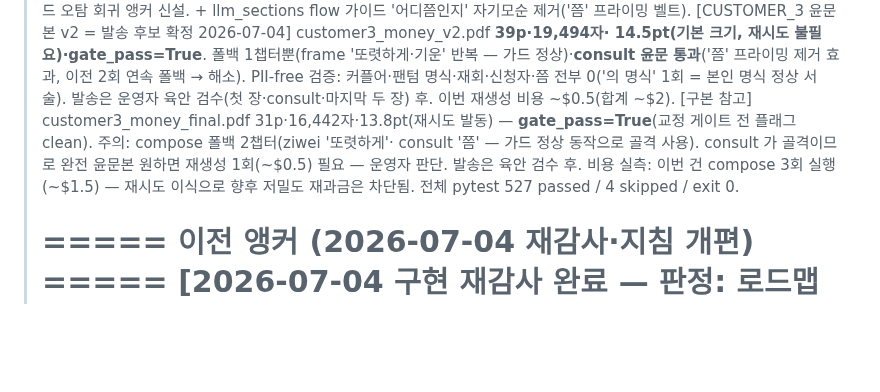
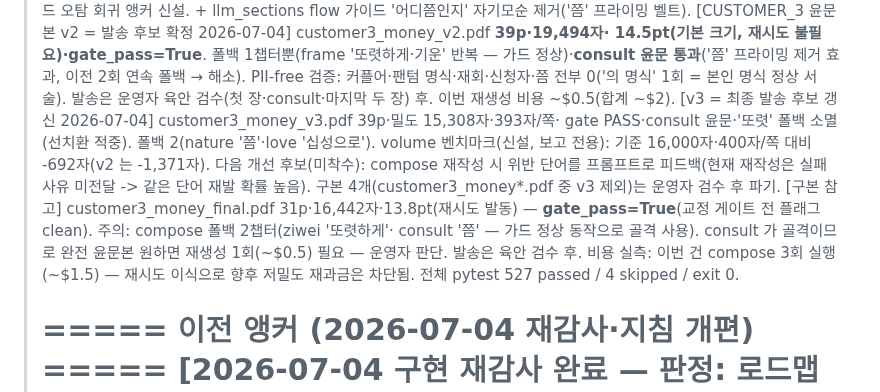
Before and after one commit to soso4877-collab/TEST-PROJECT, a Markdown page: sajugen/STATE.md, the part around the change. Drawn GitHub-style; blank space fills up the shorter version.

Commit message:
docs(sajugen): STATE — v3 발송 후보 갱신·volume 실측·다음 개선 후보(재작성 피드백)
Co-Authored-By: Claude Fable 5 <noreply@anthropic.com>

```diff
--- a/sajugen/STATE.md
+++ b/sajugen/STATE.md
@@ -30,6 +30,12 @@
 >     가드 정상)·**consult 윤문 통과**('쯤' 프라이밍 제거 효과, 이전 2회 연속 폴백 → 해소).
 >     PII-free 검증: 커플어·팬텀 명식·재회·신청자·쯤 전부 0('의 명식' 1회 = 본인 명식 정상 서술).
 >     발송은 운영자 육안 검수(첫 장·consult·마지막 두 장) 후. 이번 재생성 비용 ~$0.5(합계 ~$2).
+>   [v3 = 최종 발송 후보 갱신 2026-07-04] customer3_money_v3.pdf 39p·밀도 15,308자·393자/쪽·
+>     gate PASS·consult 윤문·'또렷' 폴백 소멸(선치환 적중). 폴백 2(nature '쯤'·love '십성으로').
+>     volume 벤치마크(신설, 보고 전용): 기준 16,000자·400자/쪽 대비 -692자(v2 는 -1,371자).
+>     다음 개선 후보(미착수): compose 재작성 시 위반 단어를 프롬프트로 피드백(현재 재작성은
+>     실패 사유 미전달 -> 같은 단어 재발 확률 높음). 구본 4개(customer3_money*.pdf 중 v3 제외)는
+>     운영자 검수 후 파기.
 >   [구본 참고] customer3_money_final.pdf 31p·16,442자·13.8pt(재시도 발동) —
 >     **gate_pass=True**(교정 게이트 전 플래그 clean). 주의: compose 폴백 2챕터(ziwei '또렷하게'·
 >     consult '쯤' — 가드 정상 동작으로 골격 사용). consult 가 골격이므로 완전 윤문본 원하면
```
